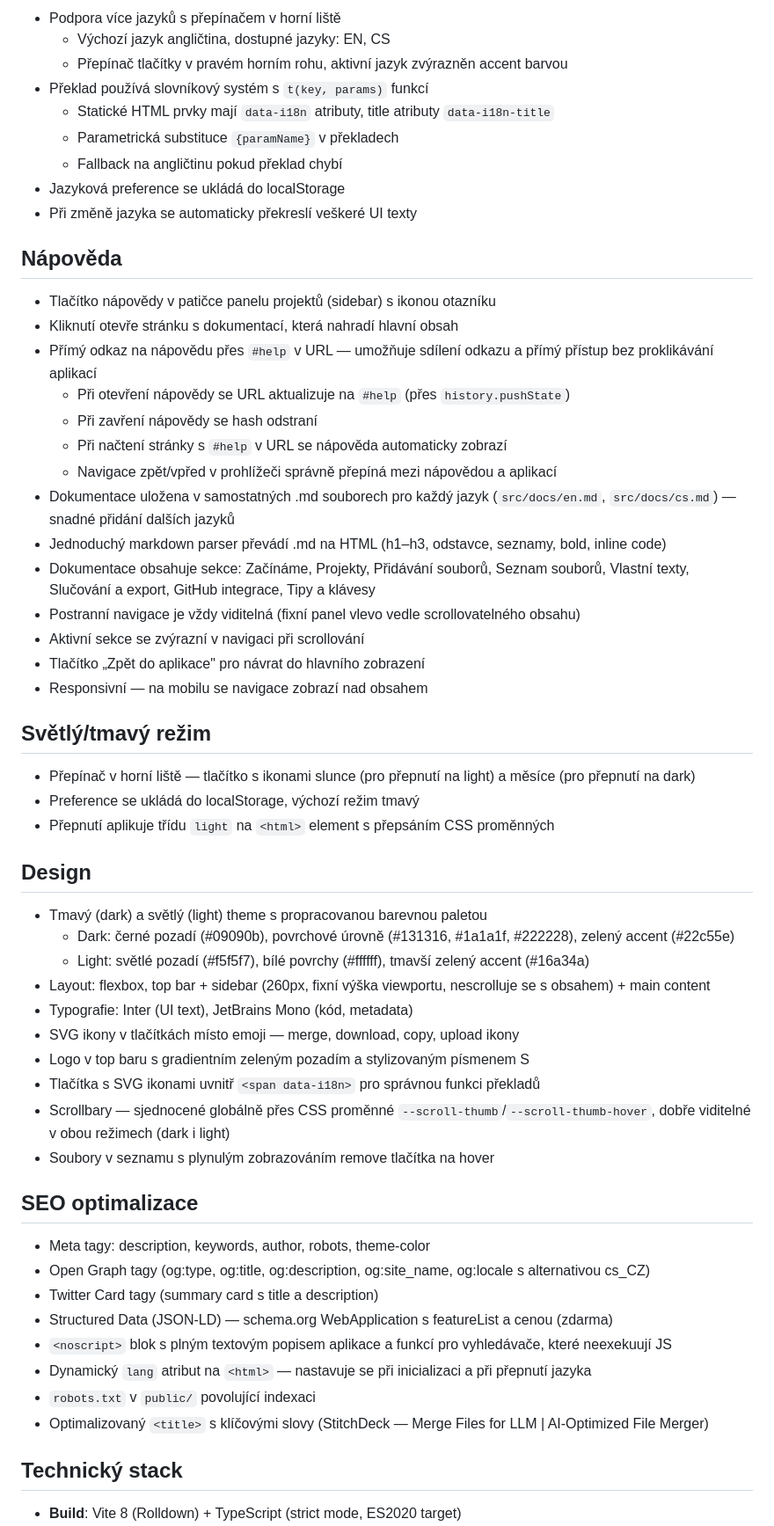
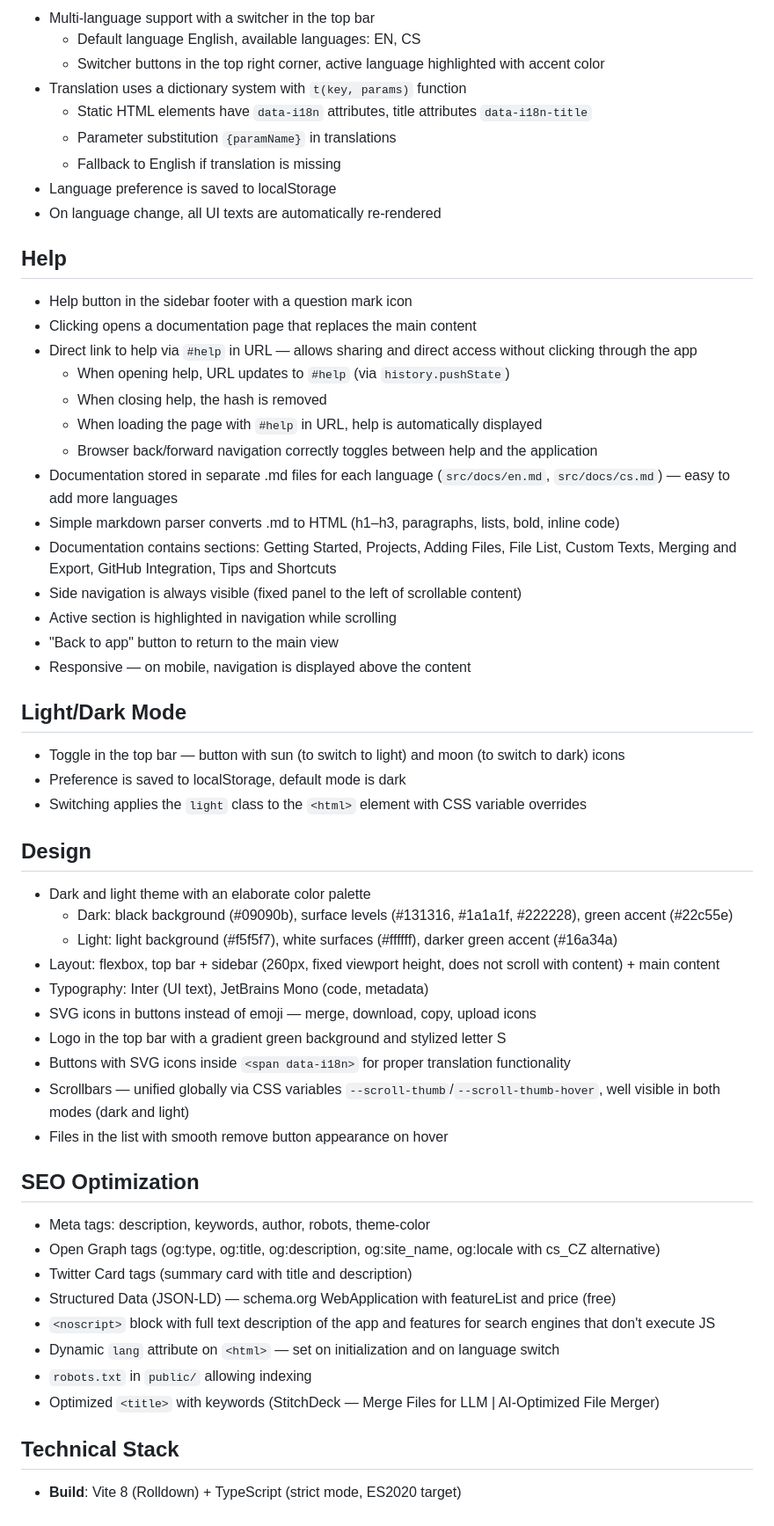
Before and after one commit to MichiHory/StitchDeck, a Markdown page: about.md, the part around one of its changes. Shown at 88% size. Rendered like a GitHub page.

Commit message:
changed instruction files lang

```diff
--- a/about.md
+++ b/about.md
@@ -208,61 +208,61 @@ Utilita pro slučování souborů pro LLM. utilita umí:
 
-* Podpora více jazyků s přepínačem v horní liště
-  - Výchozí jazyk angličtina, dostupné jazyky: EN, CS
-  - Přepínač tlačítky v pravém horním rohu, aktivní jazyk zvýrazněn accent barvou
-* Překlad používá slovníkový systém s `t(key, params)` funkcí
-  - Statické HTML prvky mají `data-i18n` atributy, title atributy `data-i18n-title`
-  - Parametrická substituce `{paramName}` v překladech
-  - Fallback na angličtinu pokud překlad chybí
-* Jazyková preference se ukládá do localStorage
-* Při změně jazyka se automaticky překreslí veškeré UI texty
+* Multi-language support with a switcher in the top bar
+  - Default language English, available languages: EN, CS
+  - Switcher buttons in the top right corner, active language highlighted with accent color
+* Translation uses a dictionary system with `t(key, params)` function
+  - Static HTML elements have `data-i18n` attributes, title attributes `data-i18n-title`
+  - Parameter substitution `{paramName}` in translations
+  - Fallback to English if translation is missing
+* Language preference is saved to localStorage
+* On language change, all UI texts are automatically re-rendered
 
-## Nápověda
+## Help
 
-* Tlačítko nápovědy v patičce panelu projektů (sidebar) s ikonou otazníku
-* Kliknutí otevře stránku s dokumentací, která nahradí hlavní obsah
-* Přímý odkaz na nápovědu přes `#help` v URL — umožňuje sdílení odkazu a přímý přístup bez proklikávání aplikací
-  - Při otevření nápovědy se URL aktualizuje na `#help` (přes `history.pushState`)
-  - Při zavření nápovědy se hash odstraní
-  - Při načtení stránky s `#help` v URL se nápověda automaticky zobrazí
-  - Navigace zpět/vpřed v prohlížeči správně přepíná mezi nápovědou a aplikací
-* Dokumentace uložena v samostatných .md souborech pro každý jazyk (`src/docs/en.md`, `src/docs/cs.md`) — snadné přidání dalších jazyků
-* Jednoduchý markdown parser převádí .md na HTML (h1–h3, odstavce, seznamy, bold, inline code)
-* Dokumentace obsahuje sekce: Začínáme, Projekty, Přidávání souborů, Seznam souborů, Vlastní texty, Slučování a export, GitHub integrace, Tipy a klávesy
-* Postranní navigace je vždy viditelná (fixní panel vlevo vedle scrollovatelného obsahu)
-* Aktivní sekce se zvýrazní v navigaci při scrollování
-* Tlačítko „Zpět do aplikace" pro návrat do hlavního zobrazení
-* Responsivní — na mobilu se navigace zobrazí nad obsahem
+* Help button in the sidebar footer with a question mark icon
+* Clicking opens a documentation page that replaces the main content
+* Direct link to help via `#help` in URL — allows sharing and direct access without clicking through the app
+  - When opening help, URL updates to `#help` (via `history.pushState`)
+  - When closing help, the hash is removed
+  - When loading the page with `#help` in URL, help is automatically displayed
+  - Browser back/forward navigation correctly toggles between help and the application
+* Documentation stored in separate .md files for each language (`src/docs/en.md`, `src/docs/cs.md`) — easy to add more languages
+* Simple markdown parser converts .md to HTML (h1–h3, paragraphs, lists, bold, inline code)
+* Documentation contains sections: Getting Started, Projects, Adding Files, File List, Custom Texts, Merging and Export, GitHub Integration, Tips and Shortcuts
+* Side navigation is always visible (fixed panel to the left of scrollable content)
+* Active section is highlighted in navigation while scrolling
+* "Back to app" button to return to the main view
+* Responsive — on mobile, navigation is displayed above the content
 
-## Světlý/tmavý režim
+## Light/Dark Mode
 
-* Přepínač v horní liště — tlačítko s ikonami slunce (pro přepnutí na light) a měsíce (pro přepnutí na dark)
-* Preference se ukládá do localStorage, výchozí režim tmavý
-* Přepnutí aplikuje třídu `light` na `<html>` element s přepsáním CSS proměnných
+* Toggle in the top bar — button with sun (to switch to light) and moon (to switch to dark) icons
+* Preference is saved to localStorage, default mode is dark
+* Switching applies the `light` class to the `<html>` element with CSS variable overrides
 
 ## Design
 
-* Tmavý (dark) a světlý (light) theme s propracovanou barevnou paletou
-  - Dark: černé pozadí (#09090b), povrchové úrovně (#131316, #1a1a1f, #222228), zelený accent (#22c55e)
-  - Light: světlé pozadí (#f5f5f7), bílé povrchy (#ffffff), tmavší zelený accent (#16a34a)
-* Layout: flexbox, top bar + sidebar (260px, fixní výška viewportu, nescrolluje se s obsahem) + main content
-* Typografie: Inter (UI text), JetBrains Mono (kód, metadata)
-* SVG ikony v tlačítkách místo emoji — merge, download, copy, upload ikony
-* Logo v top baru s gradientním zeleným pozadím a stylizovaným písmenem S
-* Tlačítka s SVG ikonami uvnitř `<span data-i18n>` pro správnou funkci překladů
-* Scrollbary — sjednocené globálně přes CSS proměnné `--scroll-thumb`/`--scroll-thumb-hover`, dobře viditelné v obou režimech (dark i light)
-* Soubory v seznamu s plynulým zobrazováním remove tlačítka na hover
+* Dark and light theme with an elaborate color palette
+  - Dark: black background (#09090b), surface levels (#131316, #1a1a1f, #222228), green accent (#22c55e)
+  - Light: light background (#f5f5f7), white surfaces (#ffffff), darker green accent (#16a34a)
+* Layout: flexbox, top bar + sidebar (260px, fixed viewport height, does not scroll with content) + main content
+* Typography: Inter (UI text), JetBrains Mono (code, metadata)
+* SVG icons in buttons instead of emoji — merge, download, copy, upload icons
+* Logo in the top bar with a gradient green background and stylized letter S
+* Buttons with SVG icons inside `<span data-i18n>` for proper translation functionality
+* Scrollbars — unified globally via CSS variables `--scroll-thumb`/`--scroll-thumb-hover`, well visible in both modes (dark and light)
+* Files in the list with smooth remove button appearance on hover
 
-## SEO optimalizace
+## SEO Optimization
 
-* Meta tagy: description, keywords, author, robots, theme-color
-* Open Graph tagy (og:type, og:title, og:description, og:site_name, og:locale s alternativou cs_CZ)
-* Twitter Card tagy (summary card s title a description)
-* Structured Data (JSON-LD) — schema.org WebApplication s featureList a cenou (zdarma)
-* `<noscript>` blok s plným textovým popisem aplikace a funkcí pro vyhledávače, které neexekuují JS
-* Dynamický `lang` atribut na `<html>` — nastavuje se při inicializaci a při přepnutí jazyka
-* `robots.txt` v `public/` povolující indexaci
-* Optimalizovaný `<title>` s klíčovými slovy (StitchDeck — Merge Files for LLM | AI-Optimized File Merger)
+* Meta tags: description, keywords, author, robots, theme-color
+* Open Graph tags (og:type, og:title, og:description, og:site_name, og:locale with cs_CZ alternative)
+* Twitter Card tags (summary card with title and description)
+* Structured Data (JSON-LD) — schema.org WebApplication with featureList and price (free)
+* `<noscript>` block with full text description of the app and features for search engines that don't execute JS
+* Dynamic `lang` attribute on `<html>` — set on initialization and on language switch
+* `robots.txt` in `public/` allowing indexing
+* Optimized `<title>` with keywords (StitchDeck — Merge Files for LLM | AI-Optimized File Merger)
 
-## Technický stack
+## Technical Stack
 
 * **Build**: Vite 8 (Rolldown) + TypeScript (strict mode, ES2020 target)
```
Also changed, not shown: other parts of about.md (+222 -222 lines).
